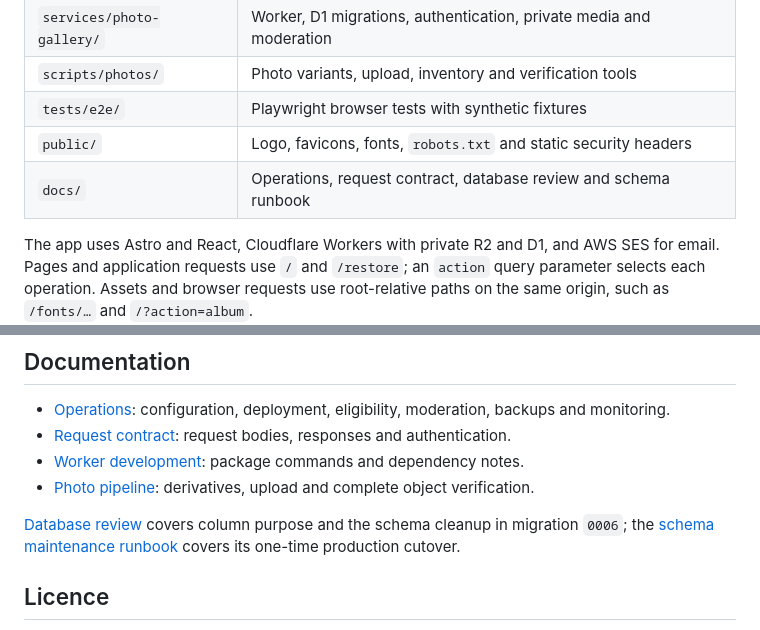
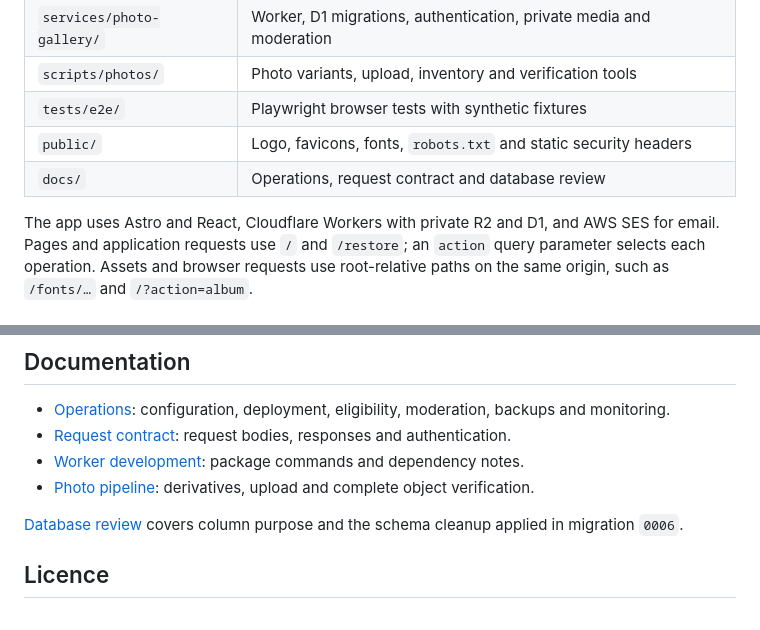
Before and after one commit to HacktheHill/photo-album, a Markdown page: README.md, 2 parts joined by grey strips. GitHub-like rendering.

```diff
--- a/README.md
+++ b/README.md
@@ -48,7 +48,7 @@ Commits follow [Conventional Commits](https://www.conventionalcommits.org/), for
 | `scripts/photos/`         | Photo variants, upload, inventory and verification tools            |
 | `tests/e2e/`              | Playwright browser tests with synthetic fixtures                    |
 | `public/`                 | Logo, favicons, fonts, `robots.txt` and static security headers     |
-| `docs/`                   | Operations, request contract, database review and schema runbook    |
+| `docs/`                   | Operations, request contract and database review                    |
 
 The app uses Astro and React, Cloudflare Workers with private R2 and D1, and AWS SES for email. Pages and application requests use `/` and `/restore`; an `action` query parameter selects each operation. Assets and browser requests use root-relative paths on the same origin, such as `/fonts/…` and `/?action=album`.
 
@@ -63,7 +63,7 @@ Source photos, private manifests, eligibility exports, backups and credentials s
 - [Worker development](services/photo-gallery/README.md): package commands and dependency notes.
 - [Photo pipeline](scripts/photos/README.md): derivatives, upload and complete object verification.
 
-[Database review](docs/database-review.md) covers column purpose and the schema cleanup in migration `0006`; the [schema maintenance runbook](docs/schema-maintenance.md) covers its one-time production cutover.
+[Database review](docs/database-review.md) covers column purpose and the schema cleanup applied in migration `0006`.
 
 ## Licence
 
```
Also changed, not shown: docs/database-review.md (+1 -1 lines), docs/schema-maintenance.md (deleted, +0 -32 lines).
